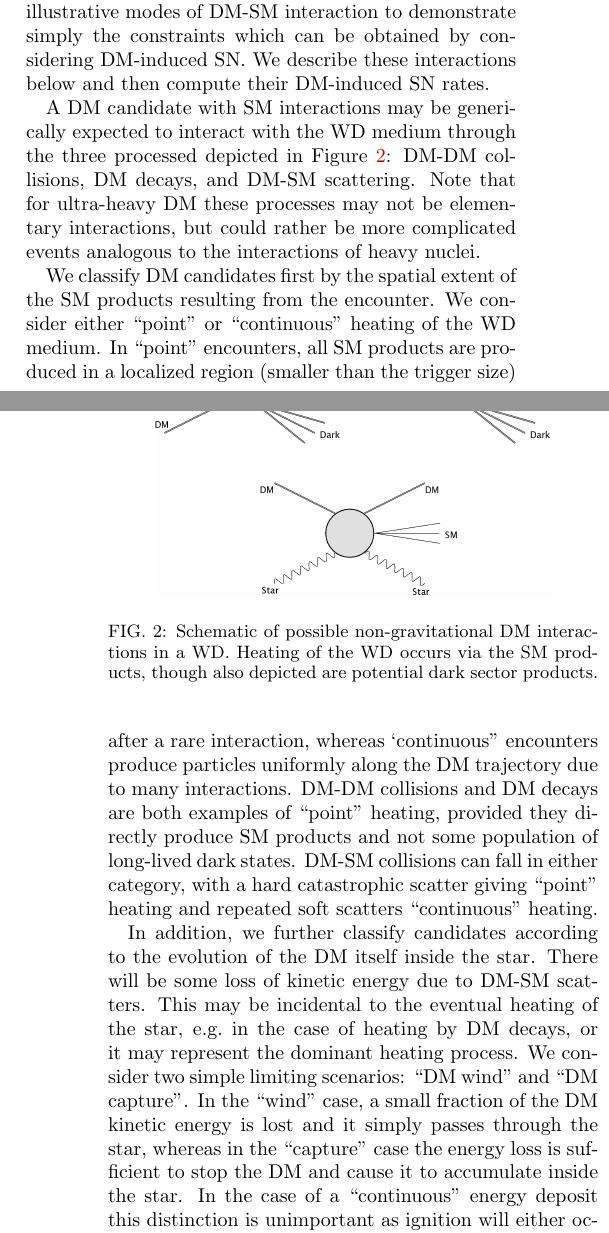
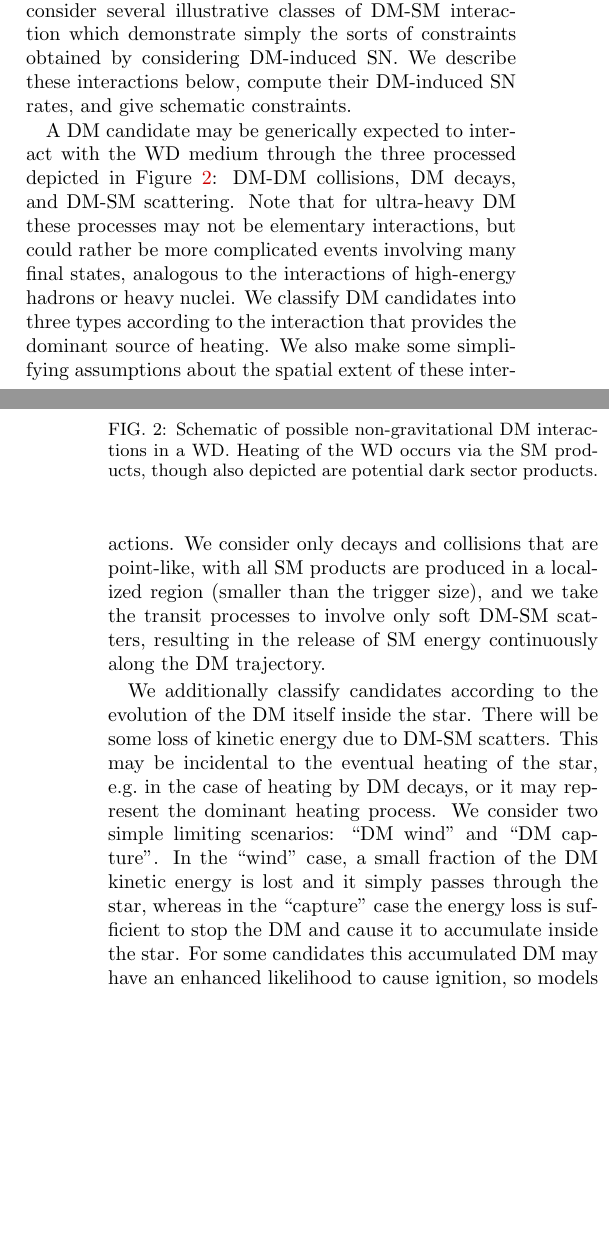
Before and after one commit to vijayoct27/Qballs, a LaTeX paper (White Dwarf Particle Detector.tex): two parts of the columns of pages 5 and 6 of 17, joined at a grey line, cut so that both start at the same text, the shorter picture padded with empty space. Compiled offline with pdfLaTeX; a LaTeX package or settings file that is missing is left out.

Commit message:
4-5 restructure

```diff
--- a/White Dwarf Particle Detector.tex
+++ b/White Dwarf Particle Detector.tex
@@ -310,23 +310,19 @@ This unknown DM physics determines the distribution in momentum, species, and sp
 This may be done precisely for a particular DM model, as we do in Section~\ref{sec:QBalls} for Q-ball DM.
-In this section, however, we remain agnostic about the identity of DM and instead consider several illustrative modes of DM-SM interaction to demonstrate simply the constraints which can be obtained by considering DM-induced SN.
-We describe these interactions below and then compute their DM-induced SN rates.
+In this section, however, we remain agnostic about the identity of DM and instead consider several illustrative classes of DM-SM interaction which demonstrate simply the sorts of constraints obtained by considering DM-induced SN.
+We describe these interactions below, compute their DM-induced SN rates, and give schematic constraints.
 
-A DM candidate with SM interactions may be generically expected to interact with the WD medium through the three processed depicted in Figure \ref{fig:feynman}: DM-DM collisions, DM decays, and DM-SM scattering.
-Note that for ultra-heavy DM these processes may not be elementary interactions, but could rather be more complicated events analogous to the interactions of heavy nuclei.
+A DM candidate may be generically expected to interact with the WD medium through the three processed depicted in Figure \ref{fig:feynman}: DM-DM collisions, DM decays, and DM-SM scattering.
+Note that for ultra-heavy DM these processes may not be elementary interactions, but could rather be more complicated events involving many final states, analogous to the interactions of high-energy hadrons or heavy nuclei.
+We classify DM candidates into three types according to the interaction that provides the dominant source of heating.
+We also make some simplifying assumptions about the spatial extent of these interactions.
+We consider only decays and collisions that are point-like, with all SM products are produced in a localized region (smaller than the trigger size), and we take the transit processes to involve only soft DM-SM scatters, resulting in the release of SM energy continuously along the DM trajectory.
 
-We classify DM candidates first by the spatial extent of the SM products resulting from the encounter.
-We consider either ``point" or ``continuous" heating of the WD medium.
-In ``point" encounters, all SM products are produced in a localized region (smaller than the trigger size) after a rare interaction, whereas `continuous" encounters produce particles uniformly along the DM trajectory due to many interactions.
-DM-DM collisions and DM decays are both examples of ``point" heating, provided they directly produce SM products and not some population of long-lived dark states.
-DM-SM collisions can fall in either category, with a hard catastrophic scatter giving ``point" heating and repeated soft scatters ``continuous" heating.
-
-In addition, we further classify candidates according to the evolution of the DM itself inside the star.
+We additionally classify candidates according to the evolution of the DM itself inside the star.
 There will be some loss of kinetic energy due to DM-SM scatters.
 This may be incidental to the eventual heating of the star, e.g.~in the case of heating by DM decays, or it may represent the dominant heating process.
 We consider two simple limiting scenarios: ``DM wind" and ``DM capture".
 In the ``wind" case, a small fraction of the DM kinetic energy is lost and it simply passes through the star, whereas in the ``capture" case the energy loss is sufficient to stop the DM and cause it to accumulate inside the star.
-In the case of a ``continuous" energy deposit this distinction is unimportant as ignition will either occur on the initial segment of the DM trajectory or not at all.
-However, ignition by ``point" depositions can be sensitive to the time spent in the WD (decays), presence of other DM particles (collision), etc., and thus models that undergo capture can be more strongly constrained.
+For some candidates this accumulated DM may have an enhanced likelihood to cause ignition, so models that undergo capture may be more strongly constrained.
 
 \begin{figure}
 \includegraphics[scale=0.09]{feynmandiag.jpg}
```
Also changed, not shown: White Dwarf Particle Detector.pdf, White Dwarf Particle Detector.tex (2 more changed lines).
